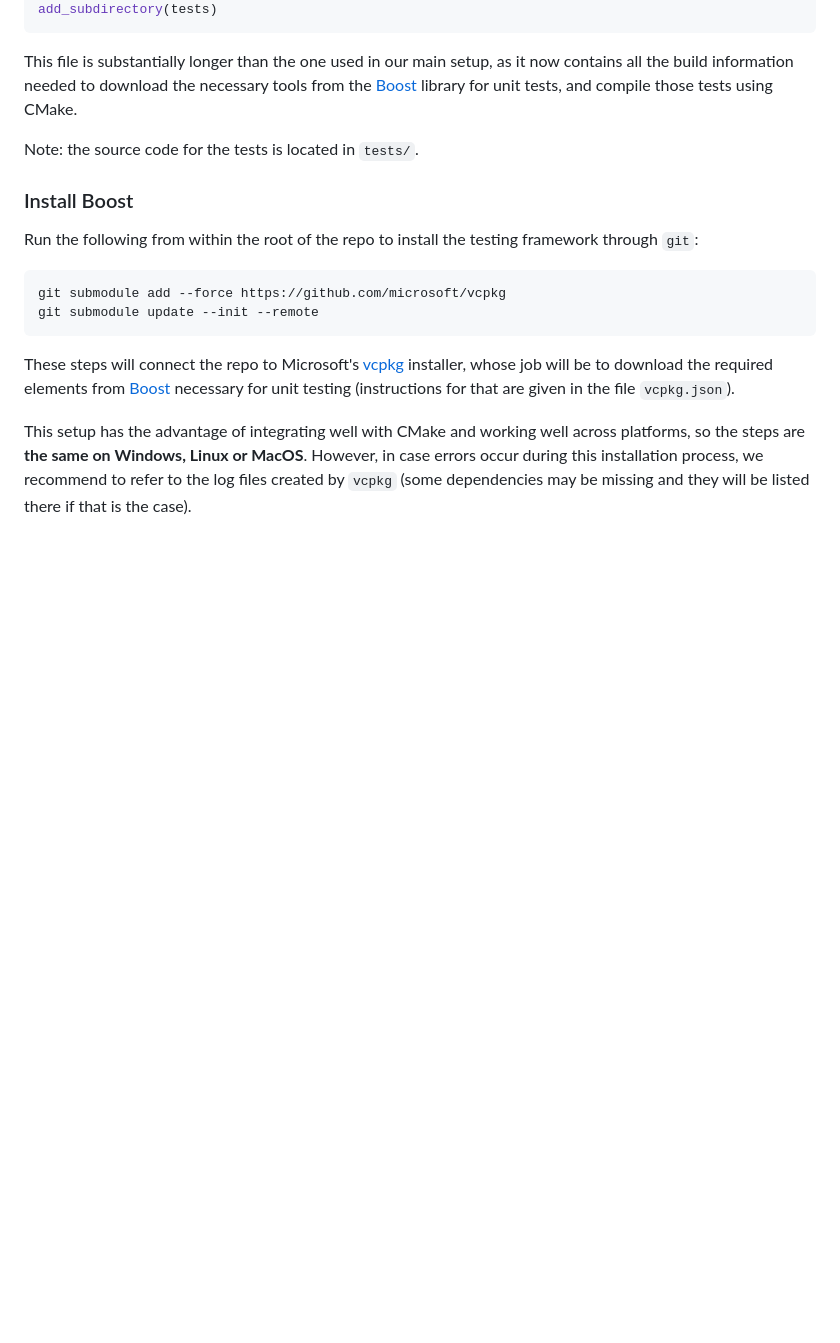
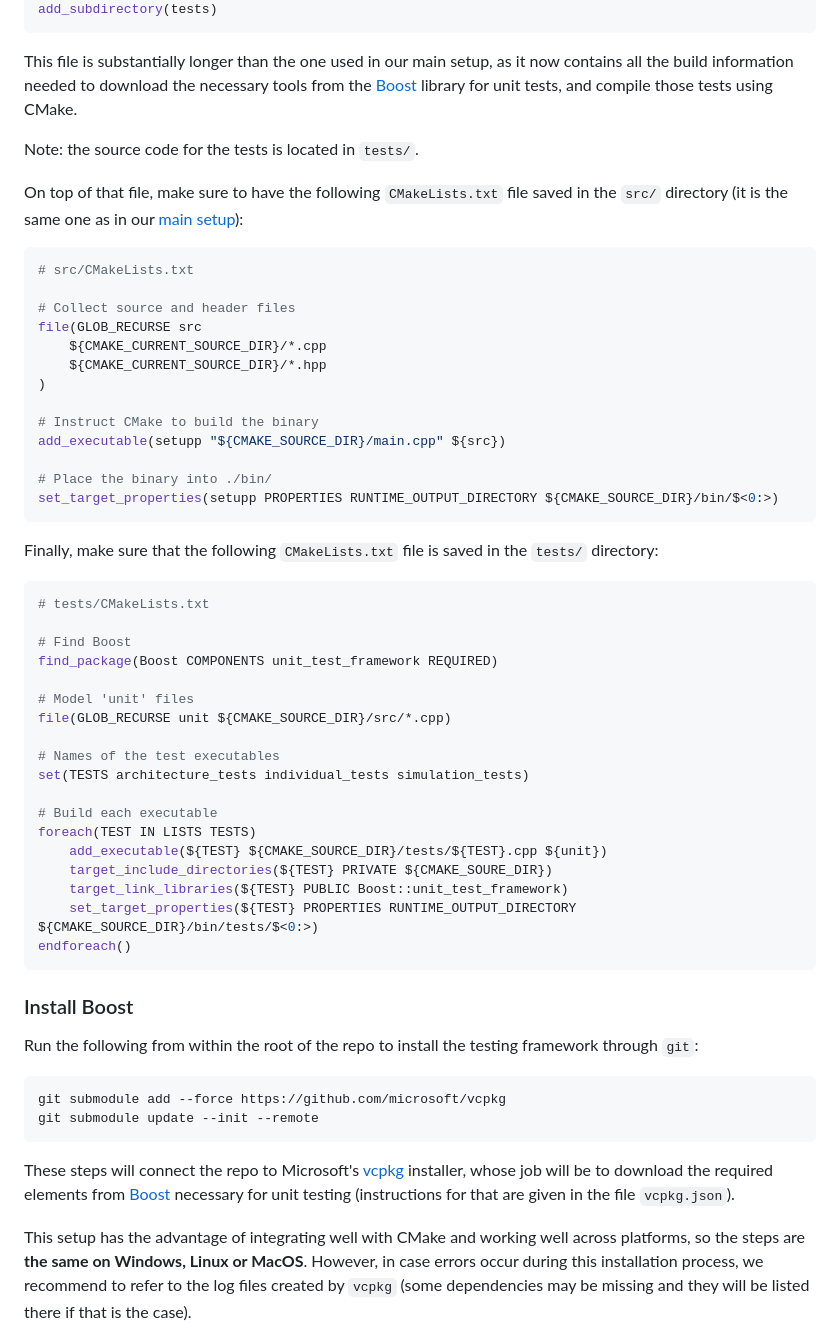
Before and after one commit to rscherrer/brachypode, a Markdown page: doc/TESTS.md, the part around the change. Rendered like a GitHub page; blank space fills up the shorter version.

````diff
--- a/doc/TESTS.md
+++ b/doc/TESTS.md
@@ -62,6 +62,47 @@ This file is substantially longer than the one used in our main setup, as it now
 
 Note: the source code for the tests is located in `tests/`.
 
+On top of that file, make sure to have the following `CMakeLists.txt` file saved in the `src/` directory (it is the same one as in our [main setup](SETUP.md)):
+
+```cmake
+# src/CMakeLists.txt
+
+# Collect source and header files
+file(GLOB_RECURSE src
+    ${CMAKE_CURRENT_SOURCE_DIR}/*.cpp
+    ${CMAKE_CURRENT_SOURCE_DIR}/*.hpp
+)
+
+# Instruct CMake to build the binary
+add_executable(setupp "${CMAKE_SOURCE_DIR}/main.cpp" ${src})
+
+# Place the binary into ./bin/
+set_target_properties(setupp PROPERTIES RUNTIME_OUTPUT_DIRECTORY ${CMAKE_SOURCE_DIR}/bin/$<0:>)
+```
+
+Finally, make sure that the following `CMakeLists.txt` file is saved in the `tests/` directory:
+
+```cmake
+# tests/CMakeLists.txt
+
+# Find Boost
+find_package(Boost COMPONENTS unit_test_framework REQUIRED)
+
+# Model 'unit' files
+file(GLOB_RECURSE unit ${CMAKE_SOURCE_DIR}/src/*.cpp)
+
+# Names of the test executables
+set(TESTS architecture_tests individual_tests simulation_tests)
+
+# Build each executable
+foreach(TEST IN LISTS TESTS)
+	add_executable(${TEST} ${CMAKE_SOURCE_DIR}/tests/${TEST}.cpp ${unit})
+	target_include_directories(${TEST} PRIVATE ${CMAKE_SOURE_DIR})
+	target_link_libraries(${TEST} PUBLIC Boost::unit_test_framework)
+	set_target_properties(${TEST} PROPERTIES RUNTIME_OUTPUT_DIRECTORY ${CMAKE_SOURCE_DIR}/bin/tests/$<0:>)
+endforeach()
+```
+
 ### Install Boost
 
 Run the following from within the root of the repo to install the testing framework through `git`:
````
